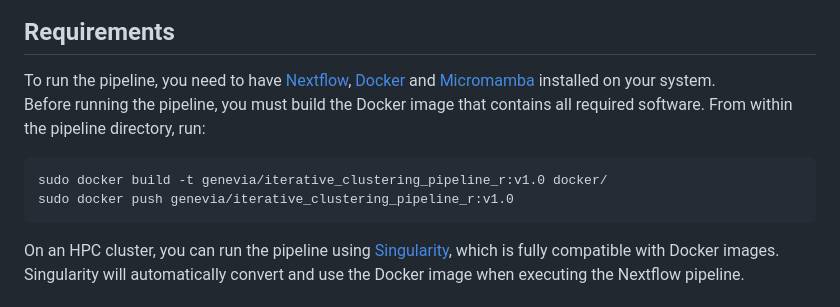
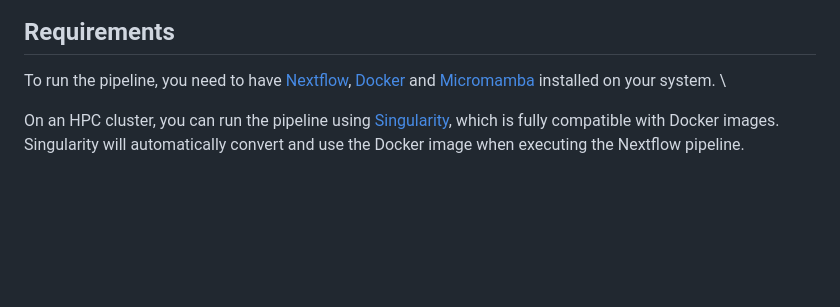
Before and after one commit to Limlab-VIBCBD/Dev-SST-atlas, a Markdown page: Nextflow_pipeline/README.md, the part around the change. GitHub-like rendering; blank space fills up the shorter version.

````diff
--- a/Nextflow_pipeline/README.md
+++ b/Nextflow_pipeline/README.md
@@ -19,11 +19,7 @@ Iterative clustering is performed through the following steps:
 
 ## Requirements
 To run the pipeline, you need to have [Nextflow](https://www.nextflow.io/docs/latest/install.html), [Docker](https://www.docker.com/get-started/) and [Micromamba](https://mamba.readthedocs.io/en/latest/installation/micromamba-installation.html) installed on your system. \
-Before running the pipeline, you must build the Docker image that contains all required software. From within the pipeline directory, run:
-```bash
-sudo docker build -t genevia/iterative_clustering_pipeline_r:v1.0 docker/
-sudo docker push genevia/iterative_clustering_pipeline_r:v1.0
-```
+
 On an HPC cluster, you can run the pipeline using [Singularity](https://docs.sylabs.io/guides/3.0/user-guide/quick_start.html), which is fully compatible with Docker images. Singularity will automatically convert and use the Docker image when executing the Nextflow pipeline.
 
 ## Input files
````
